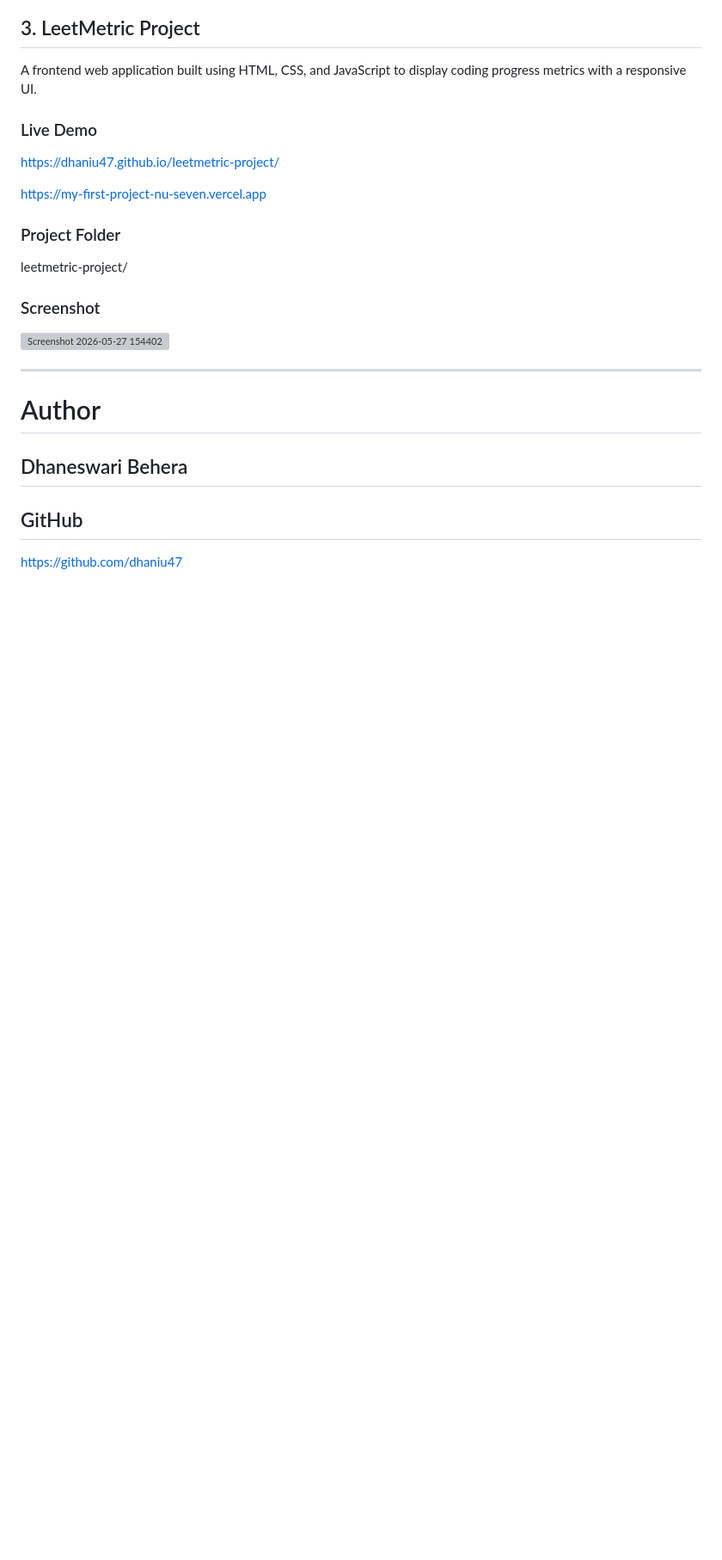
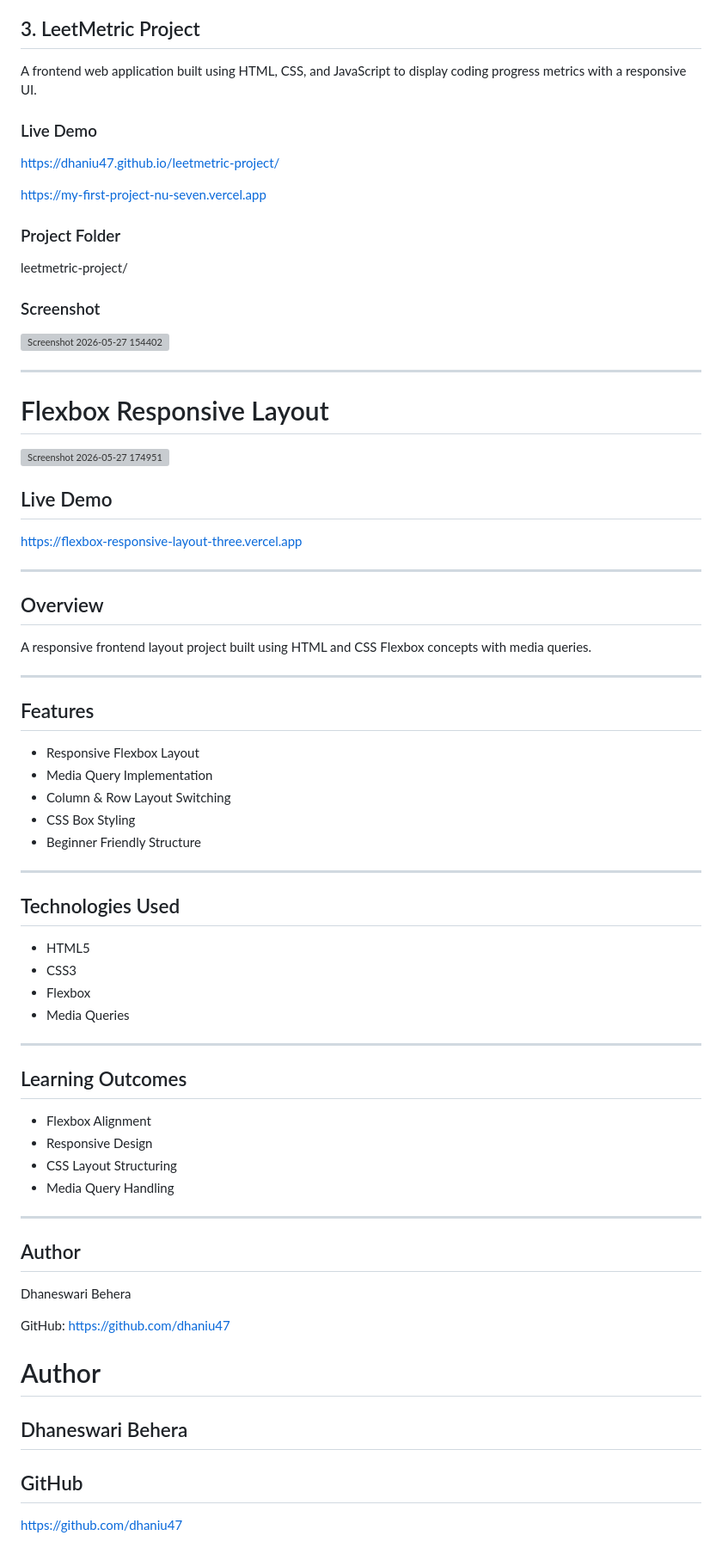
Before and after one commit to dhaniu47/frontend-practice, a Markdown page: README.md, the part around the change. Shown at 86% size. GitHub-like rendering; blank space fills up the shorter version; grey boxes are pictures that could not be loaded.

Commit message:
Enhance README with project details and author info
Added project overview, features, technologies, learning outcomes, and author information to README.

```diff
--- a/README.md
+++ b/README.md
@@ -149,6 +149,56 @@ leetmetric-project/
 <img width="1920" height="1020" alt="Screenshot 2026-05-27 154402" src="https://github.com/user-attachments/assets/7c20cc0f-e8f4-43e5-8a82-62120c0c9d7a" />
 
 ---
+# Flexbox Responsive Layout
+<img width="960" height="1020" alt="Screenshot 2026-05-27 174951" src="https://github.com/user-attachments/assets/01fc2ecc-dd68-480b-96d7-03aec2696866" />
+
+## Live Demo
+
+https://flexbox-responsive-layout-three.vercel.app
+
+---
+
+## Overview
+
+A responsive frontend layout project built using HTML and CSS Flexbox concepts with media queries.
+
+---
+
+## Features
+
+- Responsive Flexbox Layout
+- Media Query Implementation
+- Column & Row Layout Switching
+- CSS Box Styling
+- Beginner Friendly Structure
+
+---
+
+## Technologies Used
+
+- HTML5
+- CSS3
+- Flexbox
+- Media Queries
+
+---
+
+## Learning Outcomes
+
+- Flexbox Alignment
+- Responsive Design
+- CSS Layout Structuring
+- Media Query Handling
+
+---
+
+## Author
+
+Dhaneswari Behera
+
+GitHub:
+https://github.com/dhaniu47
+
 
 # Author
 
```
